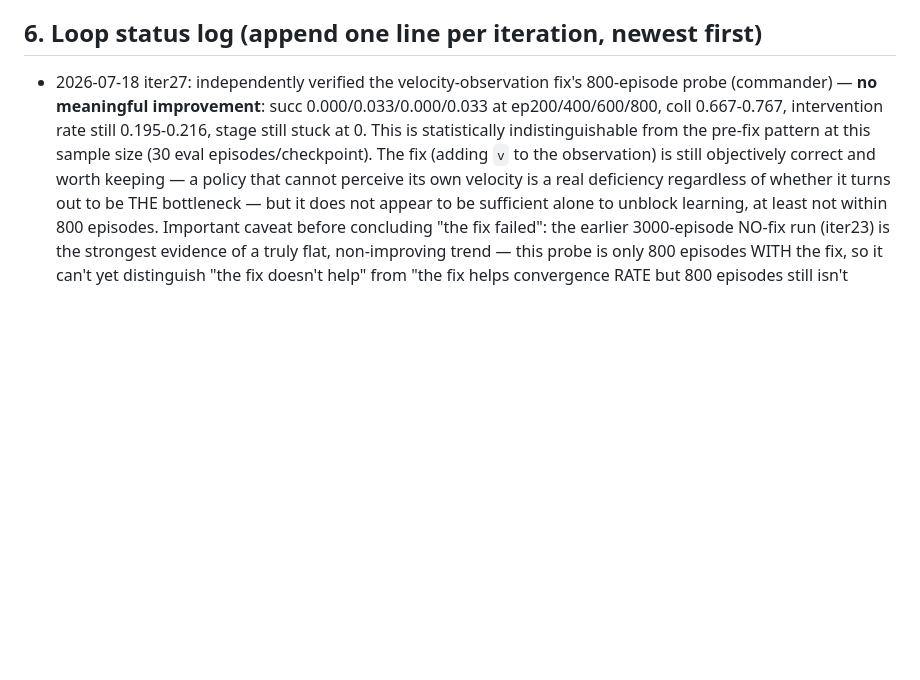
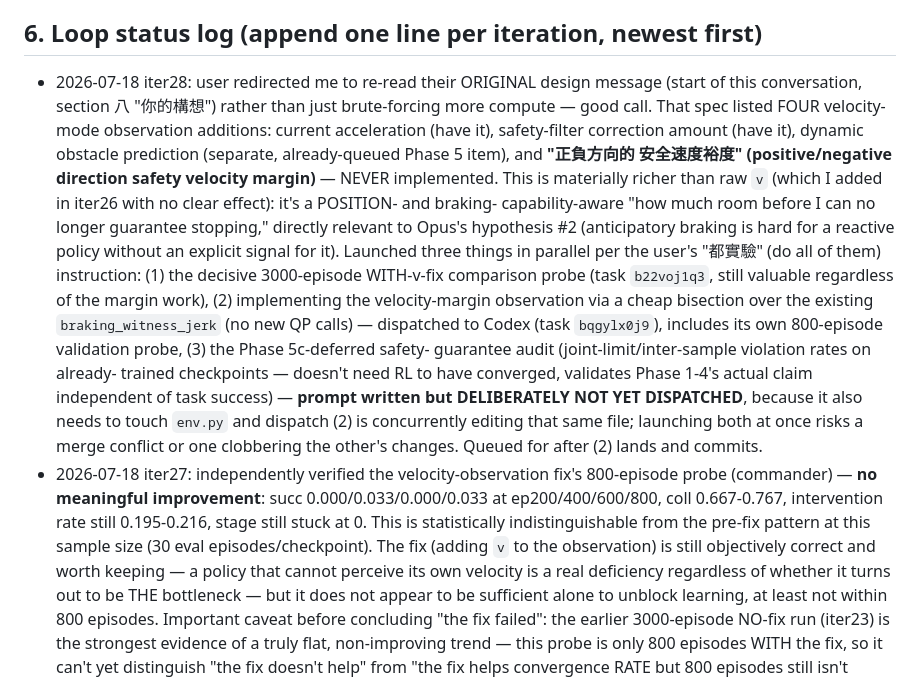
Before and after one commit to Stanley-1013/go-dynurplanner, a Markdown page: code/KINODYNAMIC_ROADMAP.md, the part around the change. GitHub-like rendering; blank space fills up the shorter version.

Commit message:
roadmap: user redirected to original design spec, found missing safety-velocity-margin observation; launched 3 parallel threads

```diff
--- a/code/KINODYNAMIC_ROADMAP.md
+++ b/code/KINODYNAMIC_ROADMAP.md
@@ -372,6 +372,32 @@ disclosure style for the original `eps_lin`).
 
 ## 6. Loop status log (append one line per iteration, newest first)
 
+- 2026-07-18 iter28: user redirected me to re-read their ORIGINAL design
+  message (start of this conversation, section 八 "你的構想") rather
+  than just brute-forcing more compute — good call. That spec listed
+  FOUR velocity-mode observation additions: current acceleration (have
+  it), safety-filter correction amount (have it), dynamic obstacle
+  prediction (separate, already-queued Phase 5 item), and **"正負方向的
+  安全速度裕度" (positive/negative direction safety velocity margin)**
+  — NEVER implemented. This is materially richer than raw `v` (which I
+  added in iter26 with no clear effect): it's a POSITION- and braking-
+  capability-aware "how much room before I can no longer guarantee
+  stopping," directly relevant to Opus's hypothesis #2 (anticipatory
+  braking is hard for a reactive policy without an explicit signal for
+  it). Launched three things in parallel per the user's "都實驗" (do
+  all of them) instruction: (1) the decisive 3000-episode WITH-v-fix
+  comparison probe (task `b22voj1q3`, still valuable regardless of the
+  margin work), (2) implementing the velocity-margin observation via a
+  cheap bisection over the existing `braking_witness_jerk` (no new QP
+  calls) — dispatched to Codex (task `bqgylx0j9`), includes its own
+  800-episode validation probe, (3) the Phase 5c-deferred safety-
+  guarantee audit (joint-limit/inter-sample violation rates on already-
+  trained checkpoints — doesn't need RL to have converged, validates
+  Phase 1-4's actual claim independent of task success) — **prompt
+  written but DELIBERATELY NOT YET DISPATCHED**, because it also needs
+  to touch `env.py` and dispatch (2) is concurrently editing that same
+  file; launching both at once risks a merge conflict or one clobbering
+  the other's changes. Queued for after (2) lands and commits.
 - 2026-07-18 iter27: independently verified the velocity-observation
   fix's 800-episode probe (commander) — **no meaningful improvement**:
   succ 0.000/0.033/0.000/0.033 at ep200/400/600/800, coll 0.667-0.767,
```
